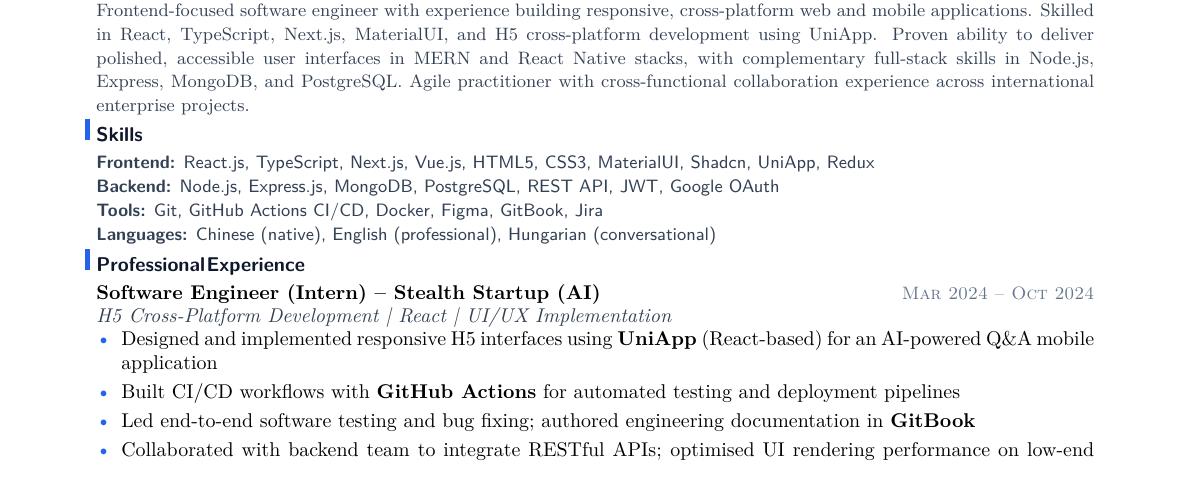
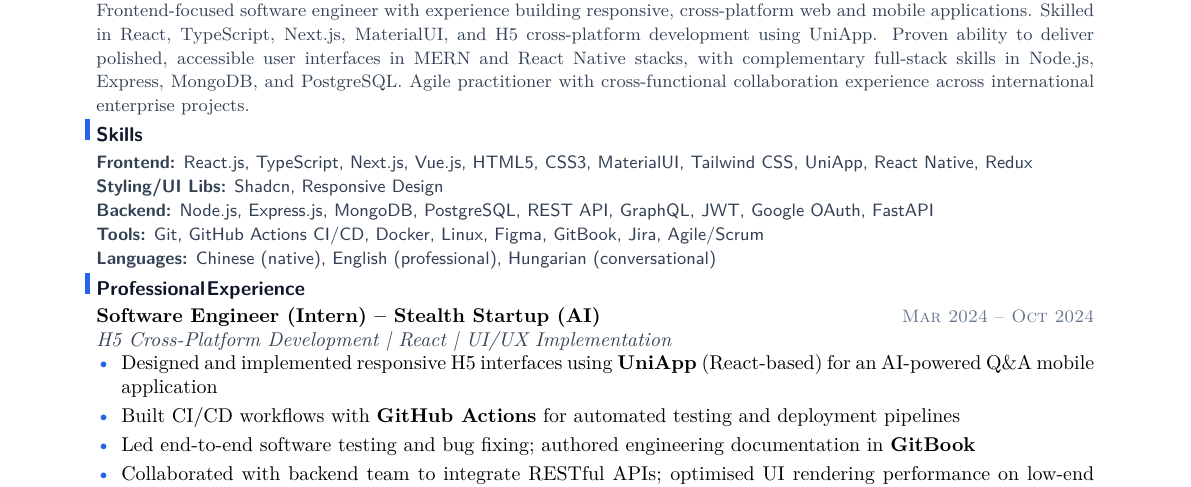
Before and after one commit to YuanshuoDu/resume, a LaTeX CV (resume.tex): part of the page, cut so that both start at the same text. Compiled offline with pdfLaTeX.

Commit message:
frontend: add Tailwind CSS, React Native, GraphQL, FastAPI, Linux, Agile/Scrum; fix Skills groups (no wrapping)

```diff
--- a/resume.tex
+++ b/resume.tex
@@ -31,11 +31,13 @@
 \section{Skills}
 \noindent
 {\sffamily\small\color{secondary}
-  \textbf{Frontend:} React.js, TypeScript, Next.js, Vue.js, HTML5, CSS3, MaterialUI, Shadcn, UniApp, Redux
+  \textbf{Frontend:} React.js, TypeScript, Next.js, Vue.js, HTML5, CSS3, MaterialUI, Tailwind CSS, UniApp, React Native, Redux
   \newline
-  \textbf{Backend:} Node.js, Express.js, MongoDB, PostgreSQL, REST API, JWT, Google OAuth
+  \textbf{Styling/UI Libs:} Shadcn, Responsive Design
   \newline
-  \textbf{Tools:} Git, GitHub Actions CI/CD, Docker, Figma, GitBook, Jira
+  \textbf{Backend:} Node.js, Express.js, MongoDB, PostgreSQL, REST API, GraphQL, JWT, Google OAuth, FastAPI
+  \newline
+  \textbf{Tools:} Git, GitHub Actions CI/CD, Docker, Linux, Figma, GitBook, Jira, Agile/Scrum
   \newline
   \textbf{Languages:} Chinese (native), English (professional), Hungarian (conversational)
 }
```
Also changed, not shown: resume.pdf.
